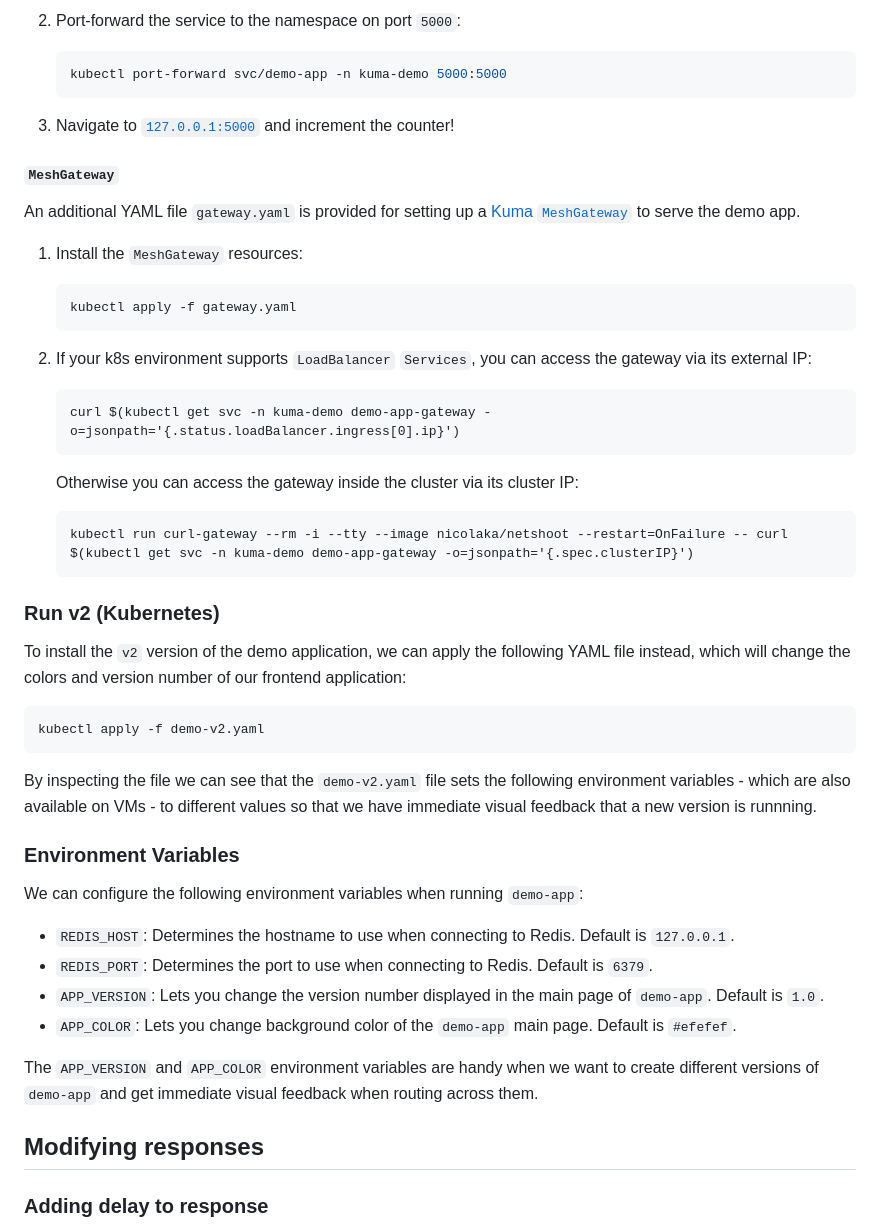
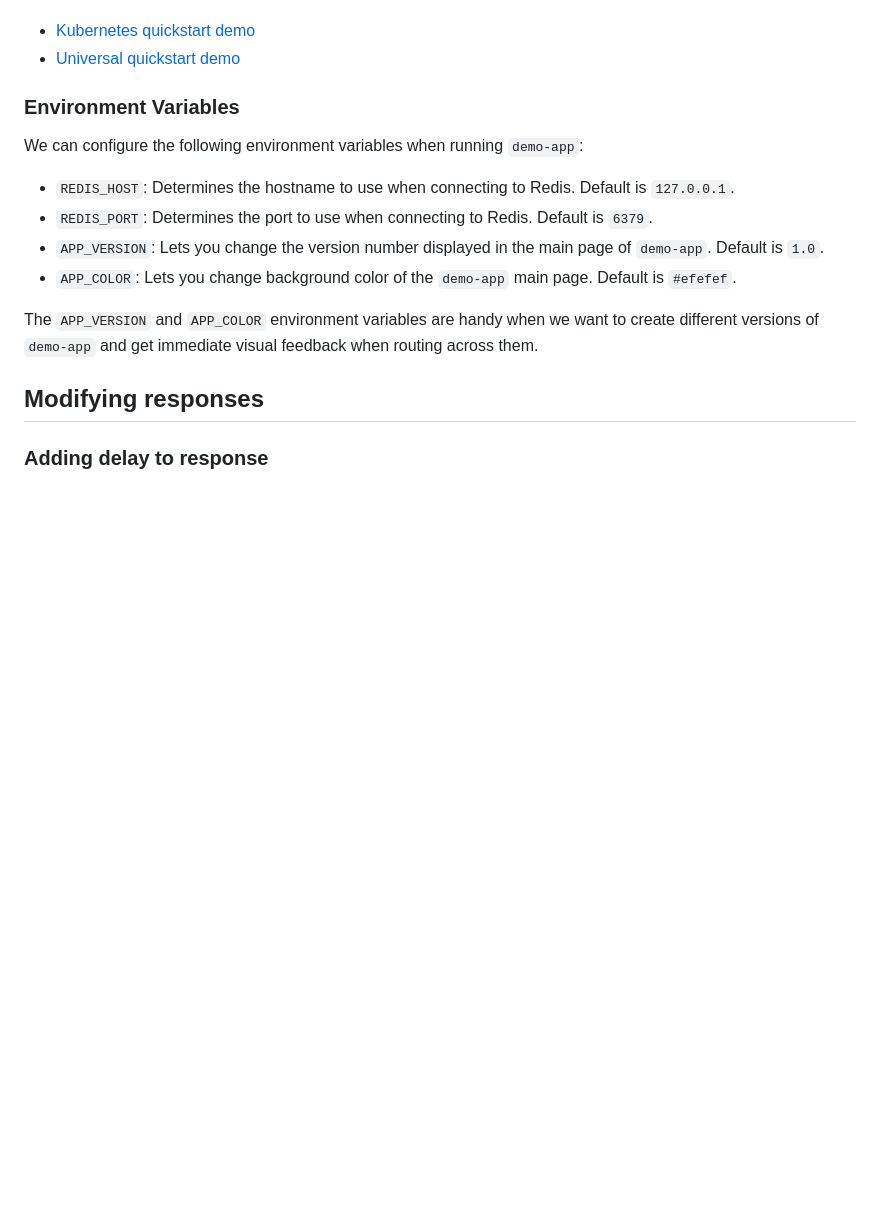
Before and after one commit to kumahq/kuma-counter-demo, a Markdown page: README.md, the part around one of its changes. Drawn GitHub-style; blank space fills up the shorter version.

Commit message:
remove outdated examples from readme and point to Kuma docs
Signed-off-by: Marcin Skalski <skalskimarcin33@gmail.com>

````diff
--- a/README.md
+++ b/README.md
@@ -131,45 +32,5 @@ Two different YAML files are provided for Kubernetes:
-1.  Port-forward the service to the namespace on port `5000`:
-
-    ```sh
-    kubectl port-forward svc/demo-app -n kuma-demo 5000:5000
-    ```
-
-1.  Navigate to [`127.0.0.1:5000`](http://127.0.0.1:5000) and increment the counter!
-
-#### `MeshGateway`
-
-An additional YAML file `gateway.yaml` is provided for setting up a
-[Kuma `MeshGateway`](https://kuma.io/docs/1.7.x/explore/gateway/#builtin) to
-serve the demo app.
-
-1.  Install the `MeshGateway` resources:
-
-    ```sh
-    kubectl apply -f gateway.yaml
-    ```
-
-1. If your k8s environment supports `LoadBalancer` `Services`, you can access
-   the gateway via its external IP:
-
-   ```
-   curl $(kubectl get svc -n kuma-demo demo-app-gateway -o=jsonpath='{.status.loadBalancer.ingress[0].ip}')
-   ```
-
-   Otherwise you can access the gateway inside the cluster via its cluster IP:
-
-   ```
-   kubectl run curl-gateway --rm -i --tty --image nicolaka/netshoot --restart=OnFailure -- curl $(kubectl get svc -n kuma-demo demo-app-gateway -o=jsonpath='{.spec.clusterIP}')
-   ```
-
-### Run v2 (Kubernetes)
-
-To install the `v2` version of the demo application, we can apply the following YAML file instead, which will change the colors and version number of our frontend application:
-
-```sh
-kubectl apply -f demo-v2.yaml
-```
-
-By inspecting the file we can see that the `demo-v2.yaml` file sets the following environment variables - which are also available on VMs - to different values so that we have immediate visual feedback that a new version is runnning.
+- [Kubernetes quickstart demo](https://kuma.io/docs/latest/quickstart/kubernetes-demo/)
+- [Universal quickstart demo](https://kuma.io/docs/latest/quickstart/universal-demo/)
 
 ### Environment Variables
 
````
Also changed, not shown: other parts of README.md (+2 -101 lines).
